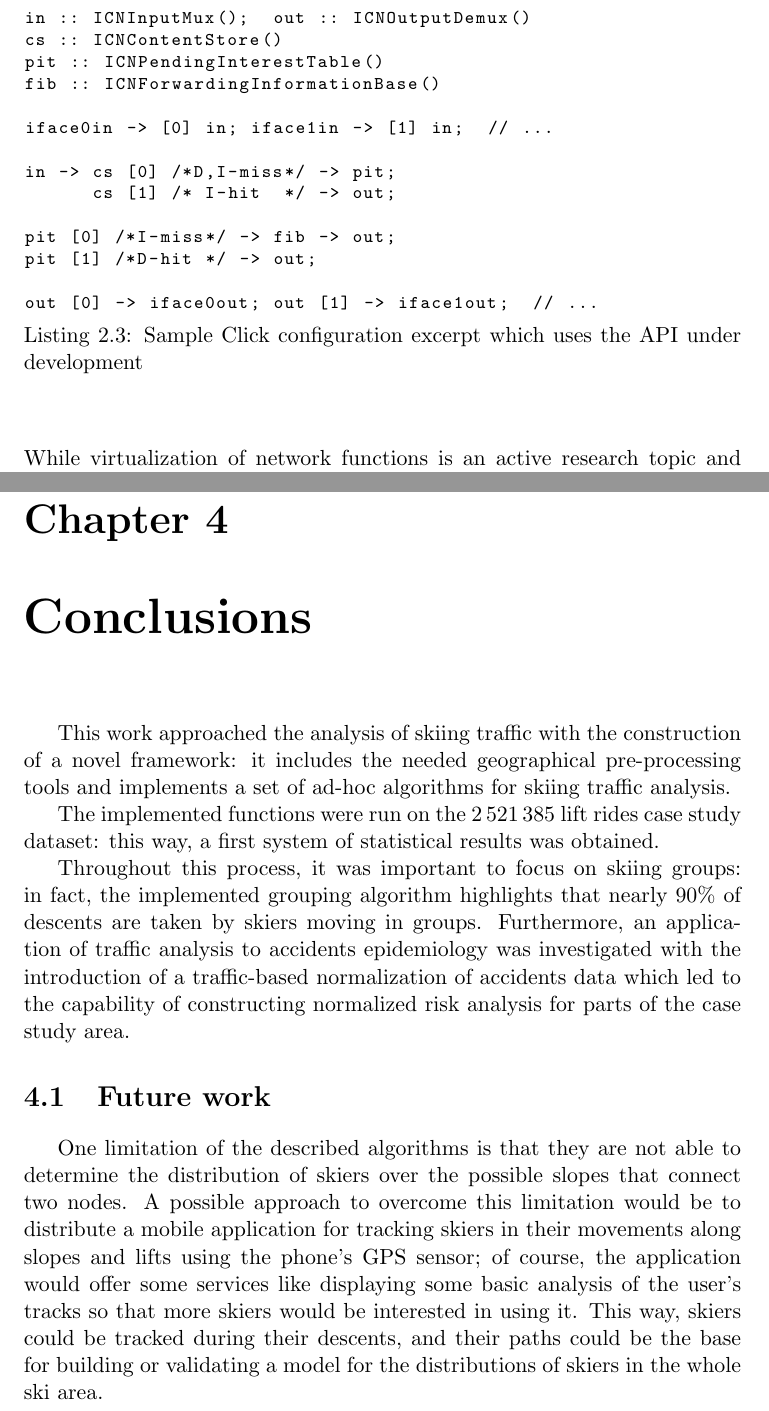
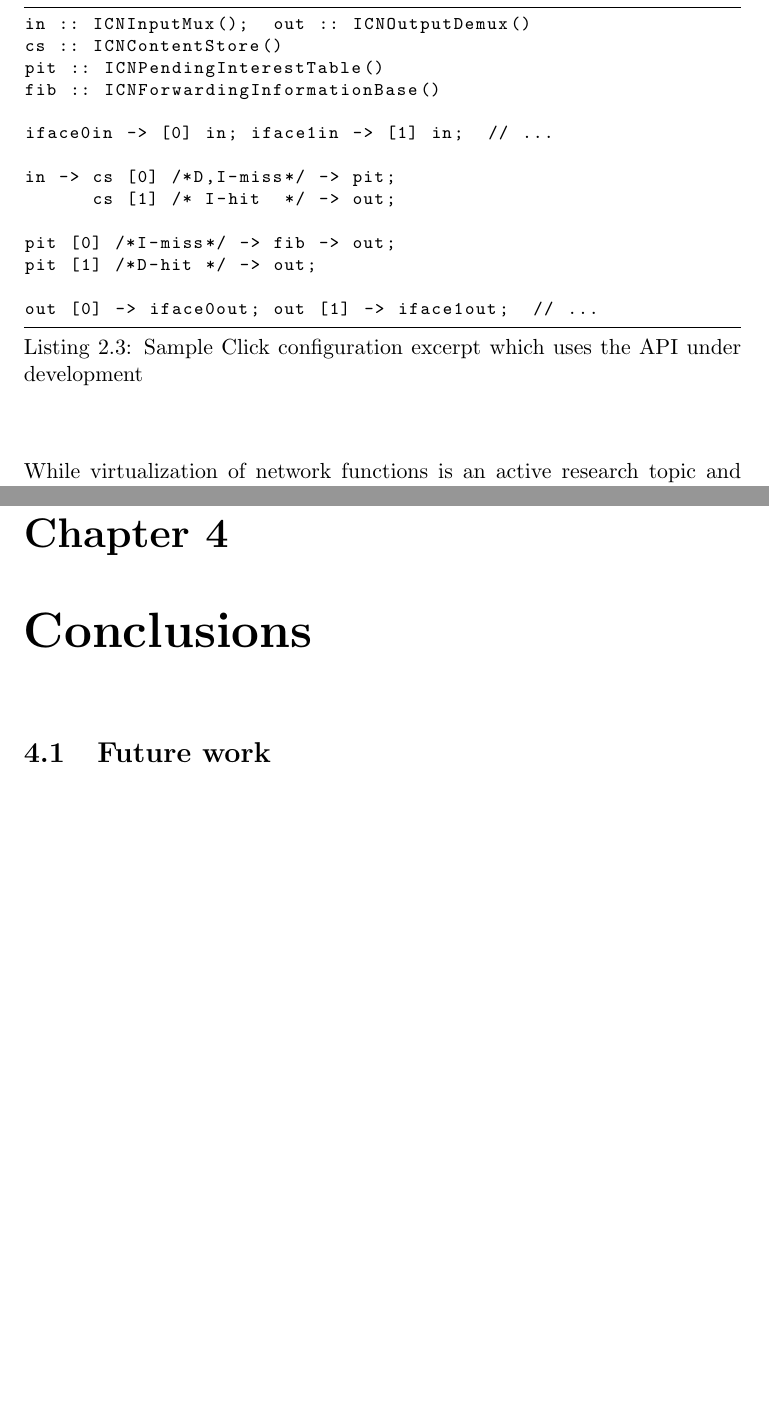
Before and after one commit to davidek/davide_kirchner_msc_thesis, a LaTeX thesis (davide_kirchner_thesis.tex): two parts of pages 17 and 21 of 25, joined at a grey line, cut so that both start at the same text, the shorter picture padded with empty space. Compiled offline with pdfLaTeX.

Commit message:
Some styling changes

```diff
--- a/davide_kirchner_thesis.tex
+++ b/davide_kirchner_thesis.tex
@@ -18,7 +18,7 @@
 
 % added
 \usepackage{listings}
- \lstset{basicstyle=\footnotesize\ttfamily}
+ \lstset{basicstyle=\footnotesize\ttfamily,frame=lines}
  %\lstset{basicstyle=\footnotesize,keywordstyle=\color{blue},}
  %\lstset{basicstyle=\small\ttfamily,frame=single}
  \AtBeginDocument{\DeclareCaptionSubType{lstlisting}} % must stay between listings and subcaption
@@ -504,7 +504,7 @@ However, separating the \gls{PIT} and \gls{CS} among the threads poses a strong
 To overcome this issue, the hardware multiqueue system available in modern NICs is configured to inspect the incoming packets and read a header field holding a hash of the content name, so that it will dispatch packets referring to the same name consistently to the same hardware queue: each queue is polled by a single thread, guaranteeing that two packets with the same name will be delivered to the same thread.
 
 \section{Click module port}\label{sec:augustus.click}
-\lstinputlisting[float=hbt, captionpos=b, label=lst:augustus.click, caption=Sample Click configuration excerpt which uses the API under development]{extra/icnrouter.click.txt}
+\lstinputlisting[float=hbt, captionpos=b, label=lst:augustus.click, frame=lines, caption=Sample Click configuration excerpt which uses the API under development]{extra/icnrouter.click.txt}
 
 One limitation posed by the choice of a implementing a standalone software router is that it can not easily coexist on the same hardware (sharing the network cards) with other routing applications. The to main ways to overcome this limitation could be either running the software in a virtual machine, or integrating it as a plug-in into an existing routing framework. While virtualization of network functions is an active research topic and reachable performance could be of the same order of magnitude, the original developers showed a strong interest in porting the router to the \emph{Click} modular router \cite{click}: this approach has the advantage that it builds upon a well established software framework, being able to leverage its most recent ecosystem, ranging from optimized versions (like FastClick \cite{fastclick} or a closed-source version developed at Bell Labs) to the integration with different drivers and even virtualization (through projects like ClickOS \cite{clickos} or NetVM \cite{netvm}).
 
@@ -661,35 +661,26 @@ The machines were running Linux 3.16. Following installation recommendation by t
 
 \chapter{Conclusions}
 
-This work approached the analysis of skiing traffic with the construction of a novel framework: it includes the needed geographical pre-processing tools and implements a set of ad-hoc algorithms for skiing traffic analysis.
-
-The implemented functions were run on the $2\,521\,385$ lift rides case study dataset: this way, a first system of statistical results was obtained.
-
-Throughout this process, it was important to focus on skiing groups: in fact, the implemented grouping algorithm highlights that nearly $90\%$ of descents are taken by skiers moving in groups.
-Furthermore, an application of traffic analysis to accidents epidemiology was investigated with the introduction of a traffic-based normalization of accidents data which led to the capability of constructing normalized risk analysis for parts of the case study area.
 
 %%%%%%%%%%%%%%%%%%%%%%%%%%%%%%%%%%%%%%%%%%%%%%%%%%%%%%%%%%%%%%%%%%%%%%%%%%%%%%%
 
 \section{Future work}
 \label{sec:future-work}
 
- One limitation of the described algorithms is that they are not able to determine the distribution of skiers over the possible slopes that connect two nodes. A possible approach to overcome this limitation would be to distribute a mobile application for tracking skiers in their movements along slopes and lifts using the phone's GPS sensor; of course, the application would offer some services like displaying some basic analysis of the user's tracks so that more skiers would be interested in using it. This way, skiers could be tracked during their descents, and their paths could be the base for building or validating a model for the distributions of skiers in the whole ski area.
-
 
 %%%%%%%%%%%%%%%%%%%%%%%%%%%%%%%%%%%%%%%%%%%%%%%%%%%%%%%%%%%%%%%%%%%%%%%%%%%%%%%
 
+%\chapter*{Lists}
+%\addcontentsline{toc}{chapter}{Lists}
+
 %\listoffigures
-{
-  %\let\cleardoublepage\clearpage  % this prevents 2 blank pages between listof*
-%  \listoftables
-
-%  \cleardoublepage
-%  \phantomsection
-%  \addcontentsline{toc}{chapter}{List of Algorithms}
-%  \listofalgorithms
-
-%  and, moreover: \lstlistoflistings
-}
+%\listoftables
+  %  \cleardoublepage
+  %\phantomsection
+%\addcontentsline{toc}{chapter}{List of Algorithms}
+%\listofalgorithms
+%\addcontentsline{toc}{chapter}{List of Listings}
+%\lstlistoflistings
 
 \bibliography{davide_kirchner_thesis}
 
```
